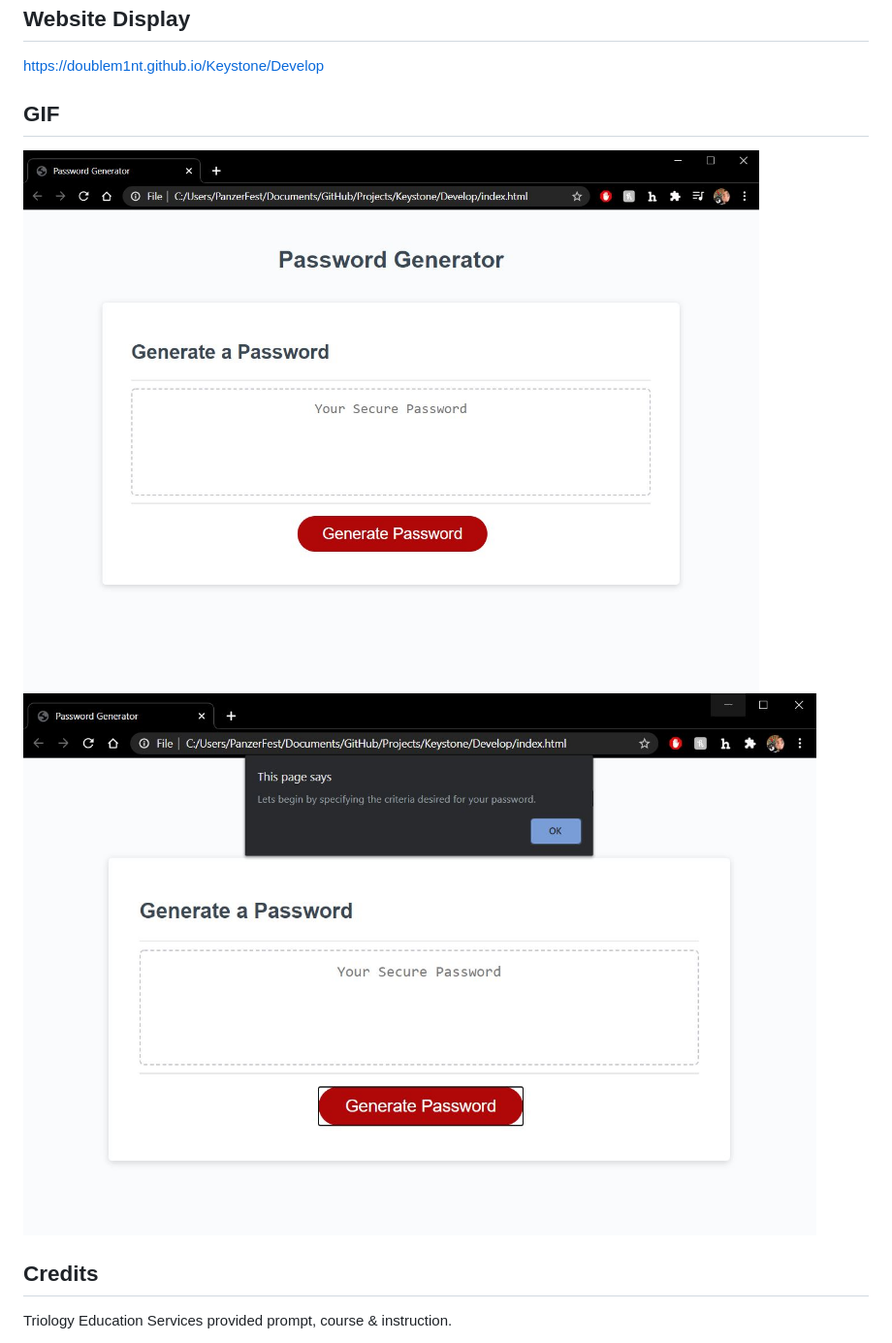
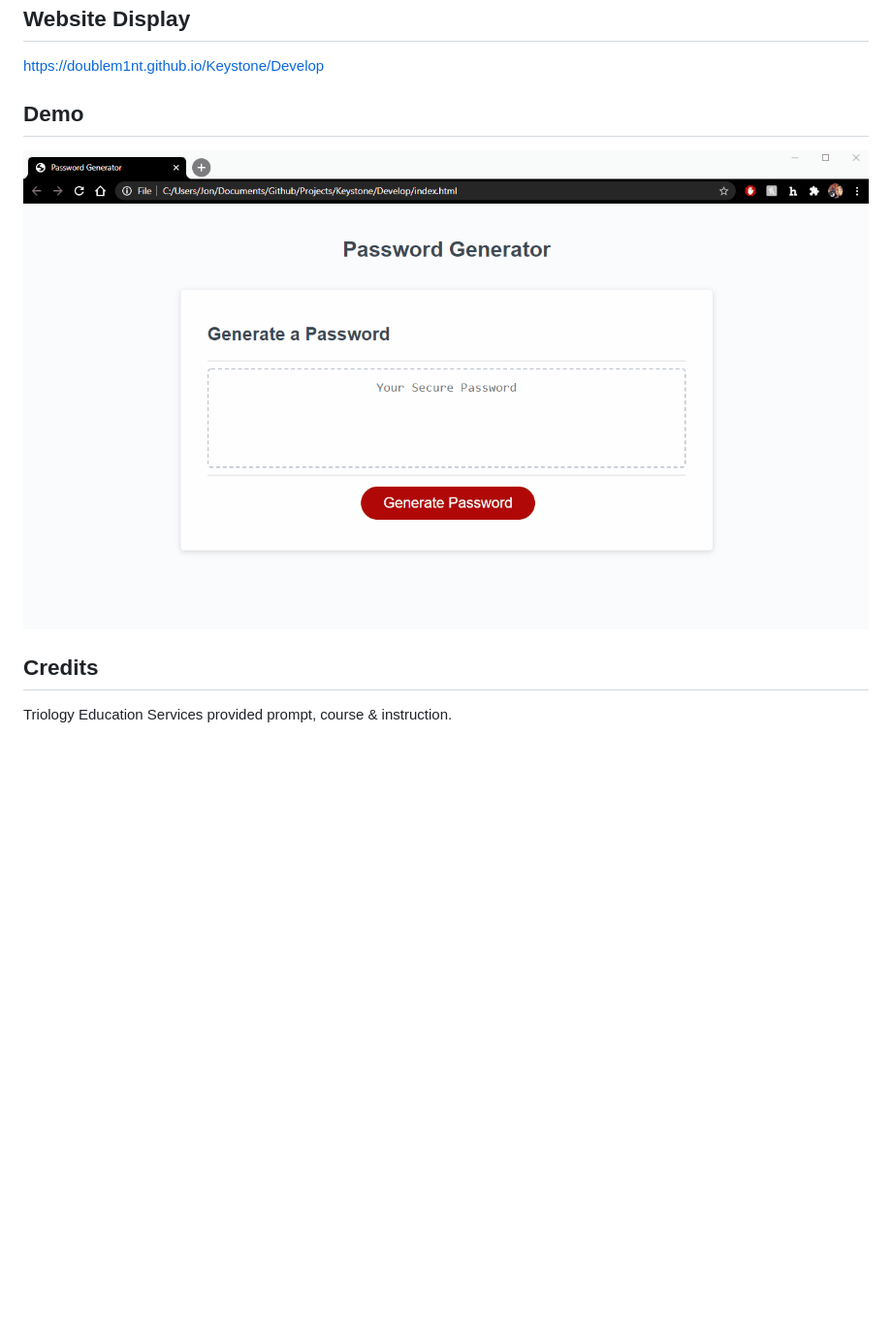
Before and after one commit to doublem1nt/Keystone, a Markdown page: README.md, the part around the change. Shown: that part at 97% size. GitHub-like rendering; pictures changed too: Screenshots/demo.gif (added); blank space fills up the shorter version.

Commit message:
Set up Demo GIF instead of screenshots

```diff
--- a/README.md
+++ b/README.md
@@ -11,9 +11,8 @@ See Keystone/Develop directory to access all necessary files. CSS and Javascript
 ## Website Display
 https://doublem1nt.github.io/Keystone/Develop
 
-## GIF
-![Screenshot#1](./Screenshots/1stpage.JPG "Application before Input")
-![Screenshot#2](./Screenshots/1stPrompt.JPG "Post User Input, first step")
+## Demo
+![demo](./Screenshots/demo.gif "demo")
 
 ## Credits
 Triology Education Services provided prompt, course & instruction.
```
